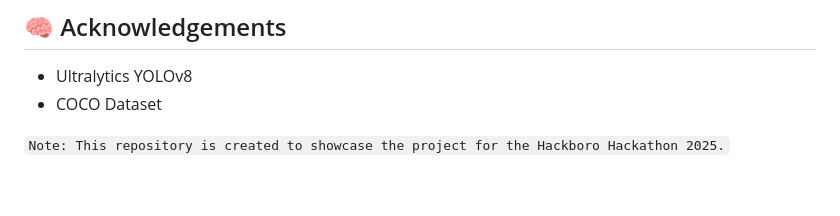
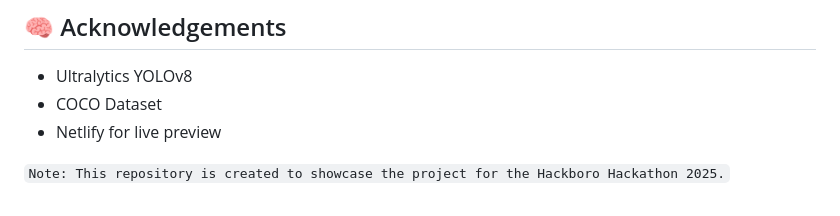
Before and after one commit to JimmyVS/EcoVision, a Markdown page: README.md, the part around one of its changes. Drawn GitHub-style.

```diff
--- a/README.md
+++ b/README.md
@@ -142,5 +142,6 @@ See `LICENSE` for more information.
 ## 🧠 Acknowledgements
 - Ultralytics YOLOv8
 - COCO Dataset
+- Netlify for live preview
 
 `Note: This repository is created to showcase the project for the Hackboro Hackathon 2025.`
```
Also changed, not shown: other parts of README.md (+1 -1 lines).
